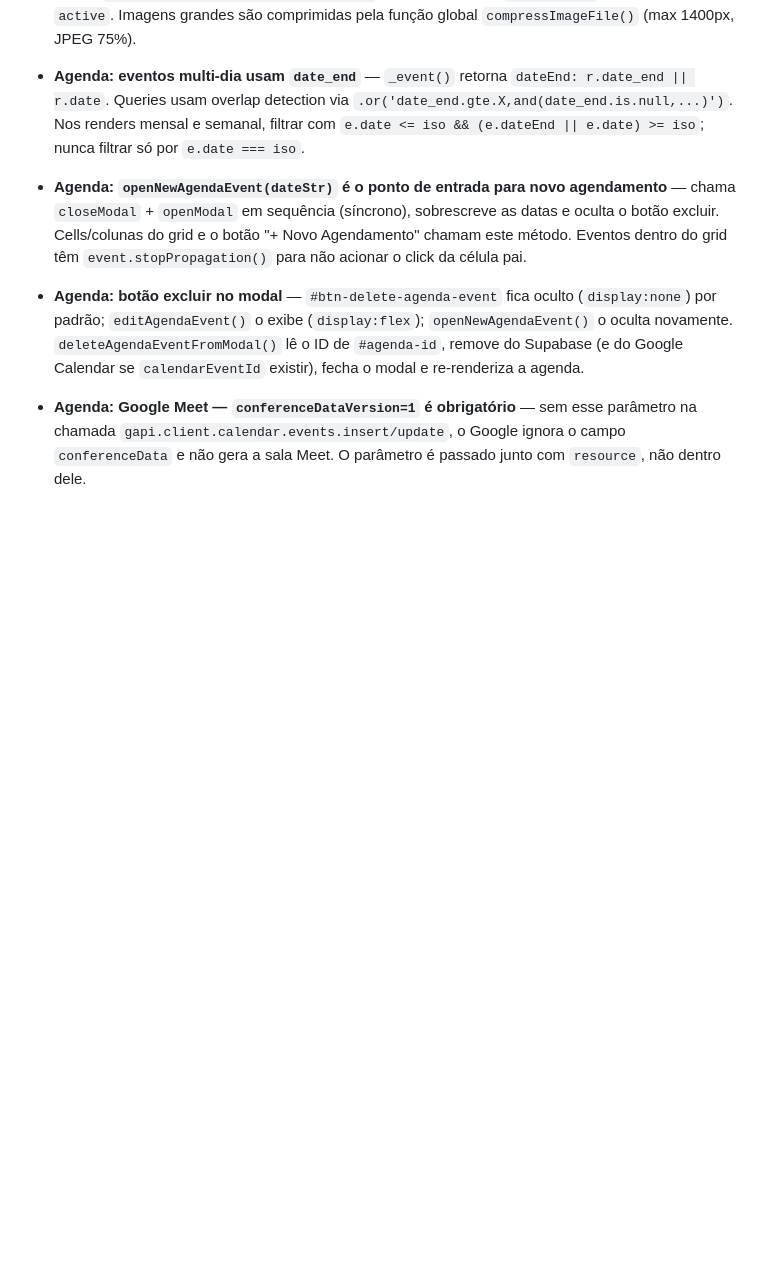
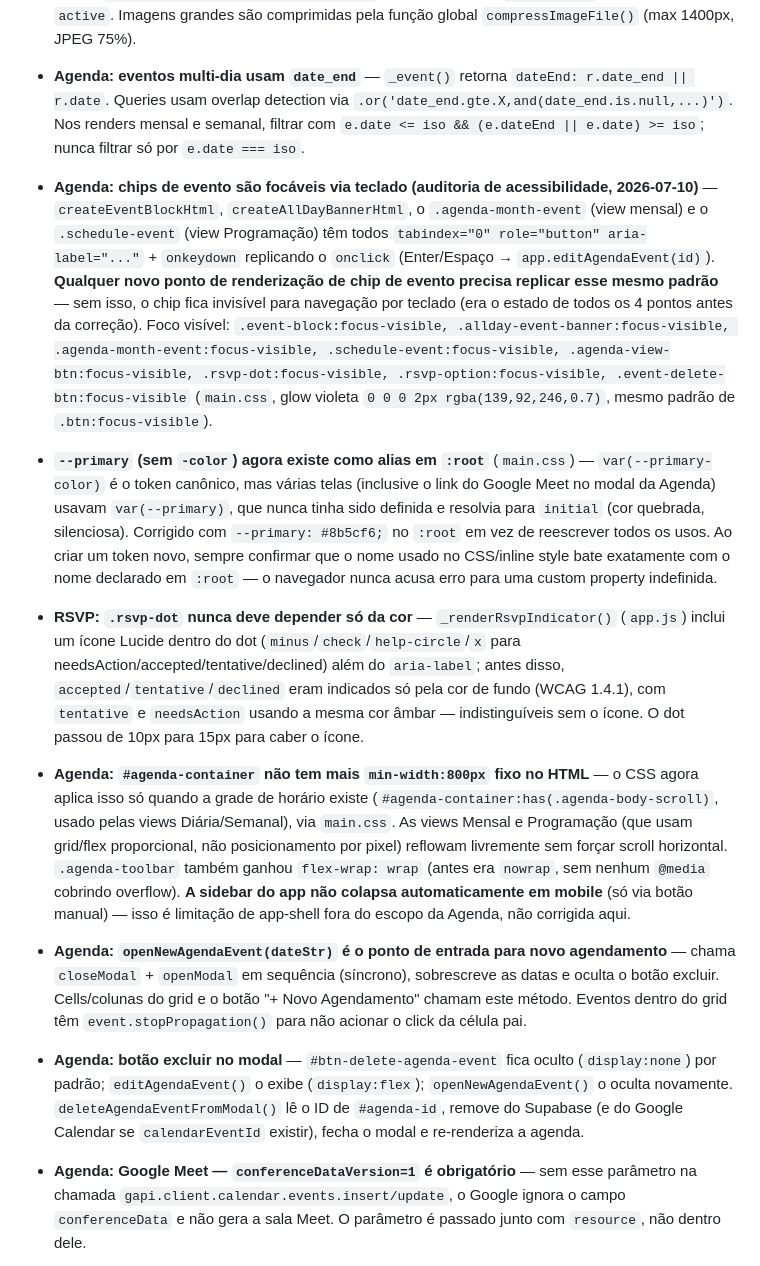
Before and after one commit to jorjaocorreia-spec/gerenciador-tsp, a Markdown page: CLAUDE.md, the part around the change. GitHub-like rendering; blank space fills up the shorter version.

Commit message:
docs: documenta correcoes de acessibilidade/responsividade da Agenda (/impeccable audit)

```diff
--- a/CLAUDE.md
+++ b/CLAUDE.md
@@ -297,6 +297,10 @@ O `docker-entrypoint.sh` injeta essas vars em `js/config.js` via `envsubst` na i
 - **Sidebar: dois estados via `sessionStorage`** — `sidebarCollapsed` ('1' = colapsado) e `moneyHidden` ('1' = oculto). Ambos são aplicados em `initAfterAuth()`. O padrão é: se a chave não existir no sessionStorage, o default é expandido/visível. A sidebar vai de 260px (expandida) para 70px (colapsada) com `transition: width 0.25s ease` no CSS.
 - **Tarefas: `attachments` é JSONB de objetos `{name, data}`** — `data` é uma data URL base64 JPEG comprimida via Canvas. `_task()` retorna `attachments: Array.isArray(r.attachments) ? r.attachments : []`. `this.taskAttachments` em AppController é o estado local do modal; sempre resetado em `closeModal('modal-task')` e pre-populado em `handleEditTask`. Paste de imagens escuta `document.addEventListener('paste')` — só age quando `#modal-task` tem classe `active`. Imagens grandes são comprimidas pela função global `compressImageFile()` (max 1400px, JPEG 75%).
 - **Agenda: eventos multi-dia usam `date_end`** — `_event()` retorna `dateEnd: r.date_end || r.date`. Queries usam overlap detection via `.or('date_end.gte.X,and(date_end.is.null,...)')`. Nos renders mensal e semanal, filtrar com `e.date <= iso && (e.dateEnd || e.date) >= iso`; nunca filtrar só por `e.date === iso`.
+- **Agenda: chips de evento são focáveis via teclado (auditoria de acessibilidade, 2026-07-10)** — `createEventBlockHtml`, `createAllDayBannerHtml`, o `.agenda-month-event` (view mensal) e o `.schedule-event` (view Programação) têm todos `tabindex="0" role="button" aria-label="..."` + `onkeydown` replicando o `onclick` (Enter/Espaço → `app.editAgendaEvent(id)`). **Qualquer novo ponto de renderização de chip de evento precisa replicar esse mesmo padrão** — sem isso, o chip fica invisível para navegação por teclado (era o estado de todos os 4 pontos antes da correção). Foco visível: `.event-block:focus-visible, .allday-event-banner:focus-visible, .agenda-month-event:focus-visible, .schedule-event:focus-visible, .agenda-view-btn:focus-visible, .rsvp-dot:focus-visible, .rsvp-option:focus-visible, .event-delete-btn:focus-visible` (`main.css`, glow violeta `0 0 0 2px rgba(139,92,246,0.7)`, mesmo padrão de `.btn:focus-visible`).
+- **`--primary` (sem `-color`) agora existe como alias em `:root`** (`main.css`) — `var(--primary-color)` é o token canônico, mas várias telas (inclusive o link do Google Meet no modal da Agenda) usavam `var(--primary)`, que nunca tinha sido definida e resolvia para `initial` (cor quebrada, silenciosa). Corrigido com `--primary: #8b5cf6;` no `:root` em vez de reescrever todos os usos. Ao criar um token novo, sempre confirmar que o nome usado no CSS/inline style bate exatamente com o nome declarado em `:root` — o navegador nunca acusa erro para uma custom property indefinida.
+- **RSVP: `.rsvp-dot` nunca deve depender só da cor** — `_renderRsvpIndicator()` (`app.js`) inclui um ícone Lucide dentro do dot (`minus`/`check`/`help-circle`/`x` para needsAction/accepted/tentative/declined) além do `aria-label`; antes disso, `accepted`/`tentative`/`declined` eram indicados só pela cor de fundo (WCAG 1.4.1), com `tentative` e `needsAction` usando a mesma cor âmbar — indistinguíveis sem o ícone. O dot passou de 10px para 15px para caber o ícone.
+- **Agenda: `#agenda-container` não tem mais `min-width:800px` fixo no HTML** — o CSS agora aplica isso só quando a grade de horário existe (`#agenda-container:has(.agenda-body-scroll)`, usado pelas views Diária/Semanal), via `main.css`. As views Mensal e Programação (que usam grid/flex proporcional, não posicionamento por pixel) reflowam livremente sem forçar scroll horizontal. `.agenda-toolbar` também ganhou `flex-wrap: wrap` (antes era `nowrap`, sem nenhum `@media` cobrindo overflow). **A sidebar do app não colapsa automaticamente em mobile** (só via botão manual) — isso é limitação de app-shell fora do escopo da Agenda, não corrigida aqui.
 - **Agenda: `openNewAgendaEvent(dateStr)` é o ponto de entrada para novo agendamento** — chama `closeModal` + `openModal` em sequência (síncrono), sobrescreve as datas e oculta o botão excluir. Cells/colunas do grid e o botão "+ Novo Agendamento" chamam este método. Eventos dentro do grid têm `event.stopPropagation()` para não acionar o click da célula pai.
 - **Agenda: botão excluir no modal** — `#btn-delete-agenda-event` fica oculto (`display:none`) por padrão; `editAgendaEvent()` o exibe (`display:flex`); `openNewAgendaEvent()` o oculta novamente. `deleteAgendaEventFromModal()` lê o ID de `#agenda-id`, remove do Supabase (e do Google Calendar se `calendarEventId` existir), fecha o modal e re-renderiza a agenda.
 - **Agenda: Google Meet — `conferenceDataVersion=1` é obrigatório** — sem esse parâmetro na chamada `gapi.client.calendar.events.insert/update`, o Google ignora o campo `conferenceData` e não gera a sala Meet. O parâmetro é passado junto com `resource`, não dentro dele.
```
